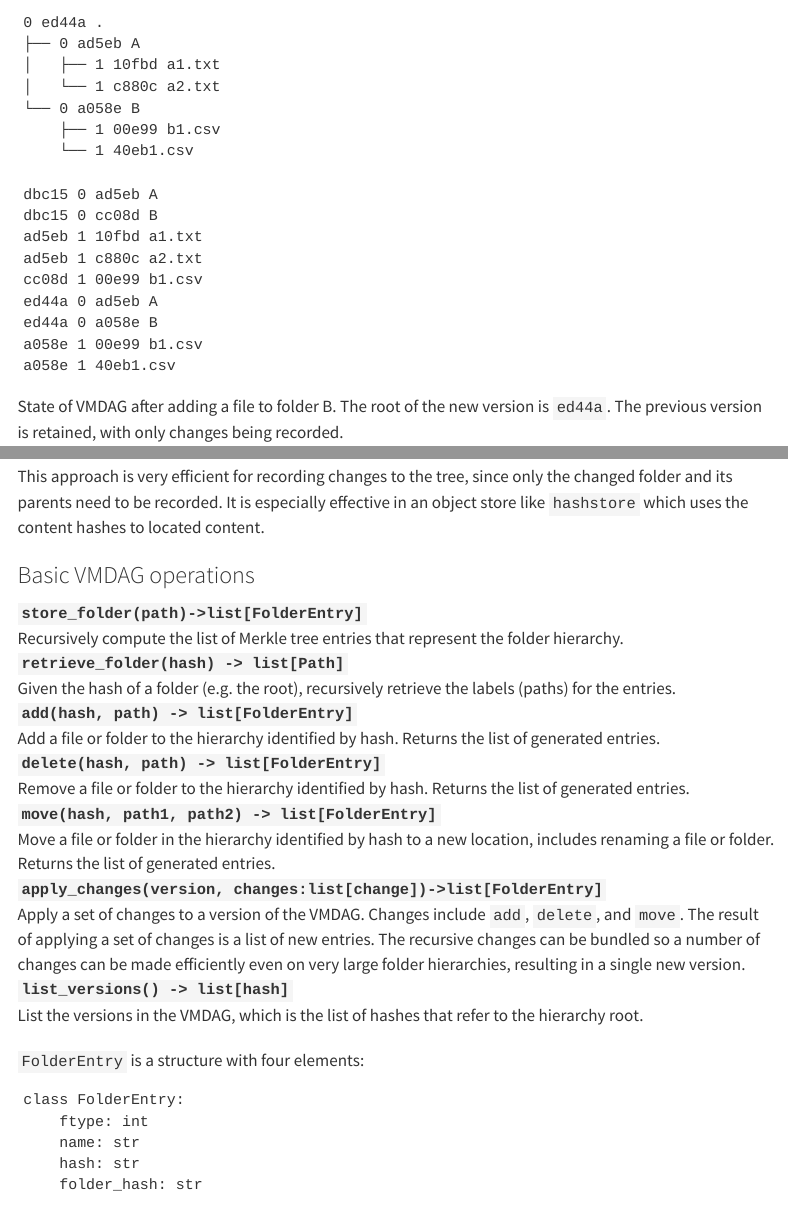
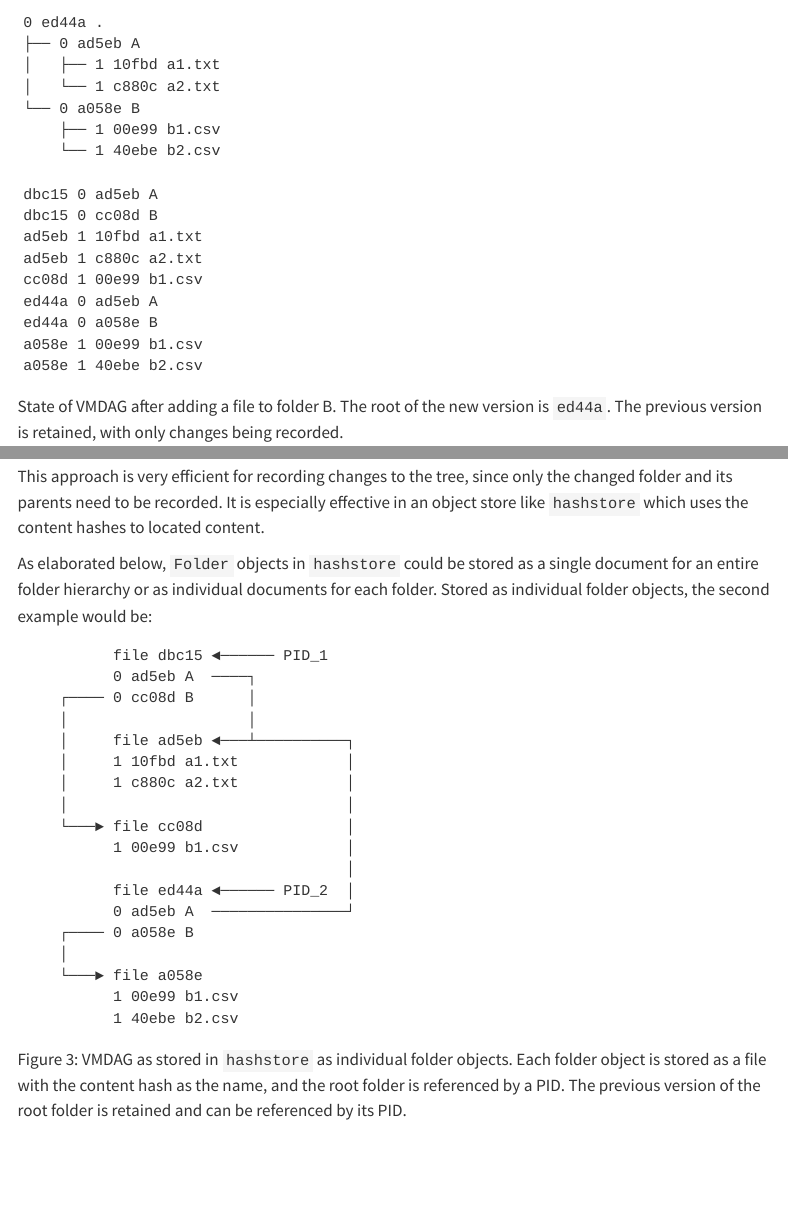
Before and after one commit to datadavev/d1_large_data, a Quarto document (vmdag.qmd): the page in a window 1100 px wide, from 1100 px down, and a second part further down, joined at a grey line. Rendered offline with R 4.5, knitr and Pandoc in place of Quarto, with nearby package versions; menus at the side of the page are left out.

Commit message:
Updated vmdag notes

````diff
--- a/vmdag.qmd
+++ b/vmdag.qmd
@@ -58,7 +58,7 @@ PID_1
 │   └── 1 c880c a2.txt
 └── 0 a058e B
     ├── 1 00e99 b1.csv
-    └── 1 40eb1.csv
+    └── 1 40ebe b2.csv
 ```
 
 ```
@@ -70,7 +70,7 @@ cc08d 1 00e99 b1.csv
 ed44a 0 ad5eb A
 ed44a 0 a058e B
 a058e 1 00e99 b1.csv
-a058e 1 40eb1.csv
+a058e 1 40ebe b2.csv
 ```
 
 State of VMDAG after adding a file to folder B. The root of the new version is `ed44a`. The previous version is retained, with only changes being recorded.
@@ -79,6 +79,36 @@ State of VMDAG after adding a file to folder B. The root of the new version is `
 Assuming the bytes of the original content are preserved, the entire state of a version of the folder hierarchy can be retrieved given the hash of the root for the desired version.
 
 This approach is very efficient for recording changes to the tree, since only the changed folder and its parents need to be recorded. It is especially effective in an object store like `hashstore` which uses the content hashes to located content.
+
+As elaborated below, `Folder` objects in `hashstore` could be stored as a single document for an entire folder hierarchy or as individual documents for each folder. Stored as individual folder objects, the second example would be:
+
+::: {#fig-vmdag_2a}
+
+```
+          file dbc15 ◄────── PID_1
+          0 ad5eb A  ────┐
+    ┌──── 0 cc08d B      │
+    │                    │
+    │     file ad5eb ◄───┴──────────┐
+    │     1 10fbd a1.txt            │
+    │     1 c880c a2.txt            │
+    │                               │
+    └───► file cc08d                │
+          1 00e99 b1.csv            │
+                                    │
+          file ed44a ◄────── PID_2  │
+          0 ad5eb A  ───────────────┘
+    ┌──── 0 a058e B
+    │
+    └───► file a058e
+          1 00e99 b1.csv
+          1 40ebe b2.csv
+```
+
+VMDAG as stored in `hashstore` as individual folder objects. Each folder object is stored as a file with the content hash as the name, and the root folder is referenced by a PID. The previous version of the root folder is retained and can be referenced by its PID.
+
+:::
+
 
 ### Basic VMDAG operations
 
````
Also changed, not shown: vmdag.qmd (4 more changed lines).
